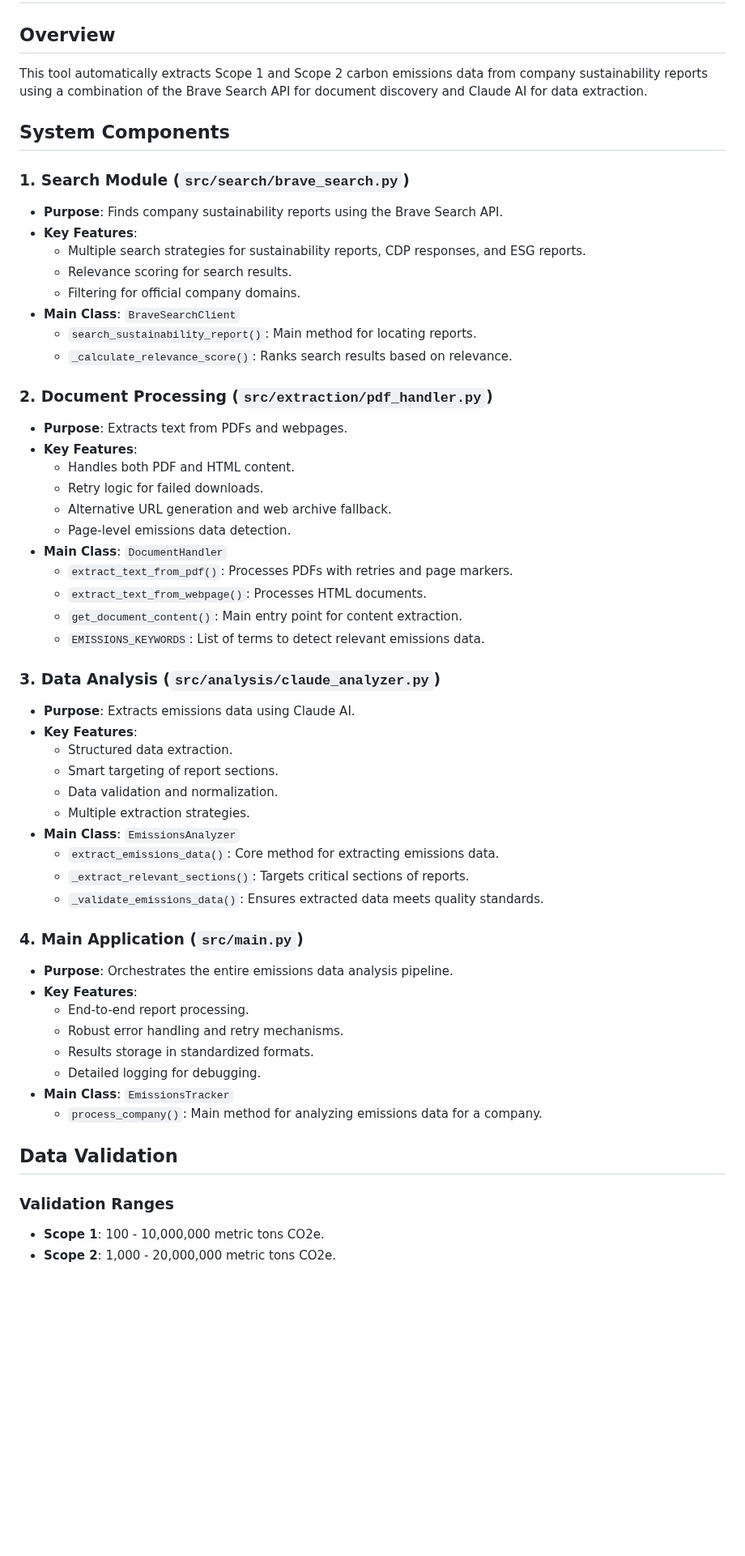
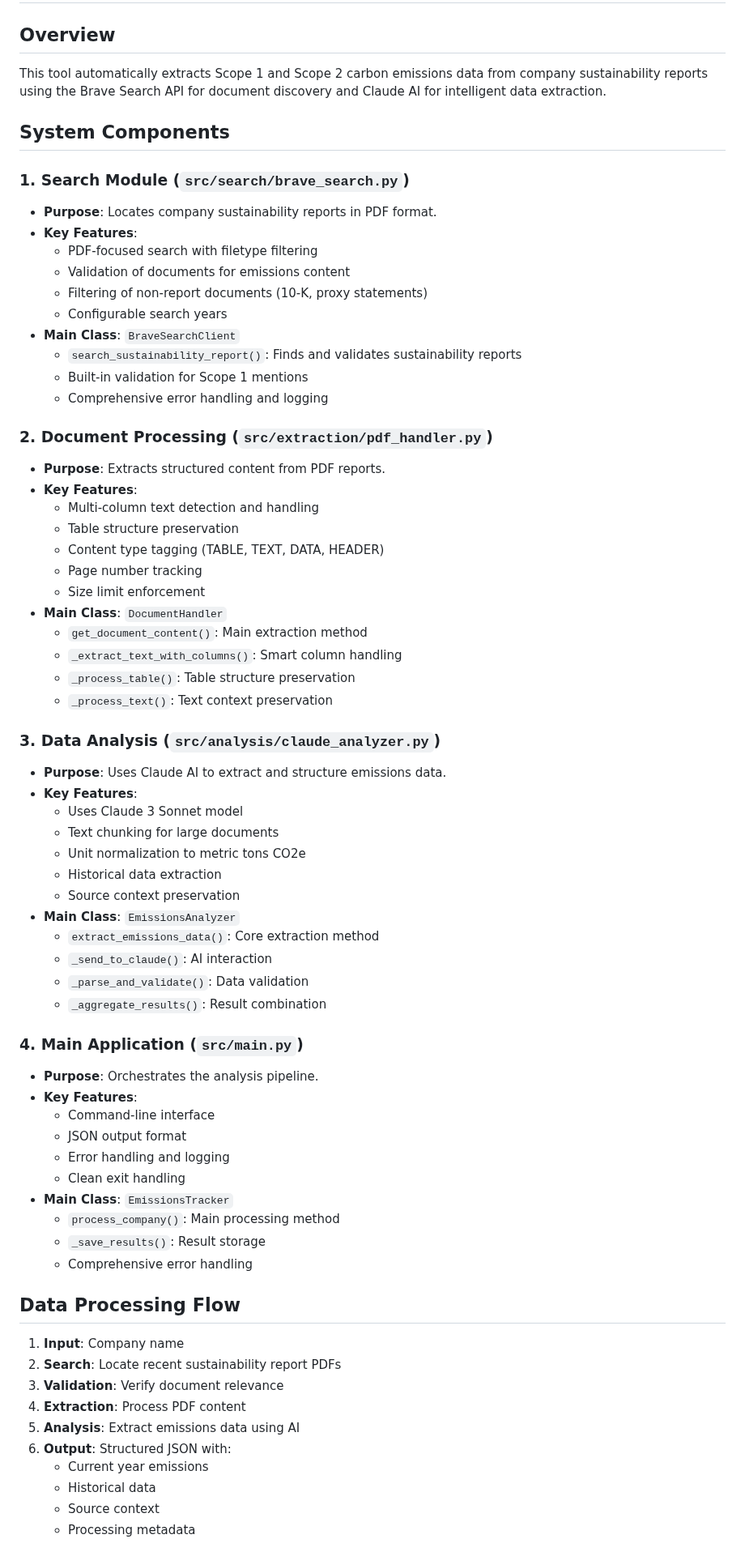
Before and after one commit to neil-72/emissions-data-analyzer, a Markdown page: DOCUMENTATION.md, the part around one of its changes. Shown at 81% size. GitHub-like rendering; blank space fills up the shorter version.

Commit message:
Update documentation to reflect current features

```diff
--- a/DOCUMENTATION.md
+++ b/DOCUMENTATION.md
@@ -2,58 +2,72 @@
 
 ## Overview
 
-This tool automatically extracts Scope 1 and Scope 2 carbon emissions data from company sustainability reports using a combination of the Brave Search API for document discovery and Claude AI for data extraction.
+This tool automatically extracts Scope 1 and Scope 2 carbon emissions data from company sustainability reports using the Brave Search API for document discovery and Claude AI for intelligent data extraction.
 
 ## System Components
 
 ### 1. Search Module (`src/search/brave_search.py`)
-- **Purpose**: Finds company sustainability reports using the Brave Search API.
+- **Purpose**: Locates company sustainability reports in PDF format.
 - **Key Features**:
-  - Multiple search strategies for sustainability reports, CDP responses, and ESG reports.
-  - Relevance scoring for search results.
-  - Filtering for official company domains.
+  - PDF-focused search with filetype filtering
+  - Validation of documents for emissions content
+  - Filtering of non-report documents (10-K, proxy statements)
+  - Configurable search years
 - **Main Class**: `BraveSearchClient`
-  - `search_sustainability_report()`: Main method for locating reports.
-  - `_calculate_relevance_score()`: Ranks search results based on relevance.
+  - `search_sustainability_report()`: Finds and validates sustainability reports
+  - Built-in validation for Scope 1 mentions
+  - Comprehensive error handling and logging
 
 ### 2. Document Processing (`src/extraction/pdf_handler.py`)
-- **Purpose**: Extracts text from PDFs and webpages.
+- **Purpose**: Extracts structured content from PDF reports.
 - **Key Features**:
-  - Handles both PDF and HTML content.
-  - Retry logic for failed downloads.
-  - Alternative URL generation and web archive fallback.
-  - Page-level emissions data detection.
+  - Multi-column text detection and handling
+  - Table structure preservation
+  - Content type tagging (TABLE, TEXT, DATA, HEADER)
+  - Page number tracking
+  - Size limit enforcement
 - **Main Class**: `DocumentHandler`
-  - `extract_text_from_pdf()`: Processes PDFs with retries and page markers.
-  - `extract_text_from_webpage()`: Processes HTML documents.
-  - `get_document_content()`: Main entry point for content extraction.
-  - `EMISSIONS_KEYWORDS`: List of terms to detect relevant emissions data.
+  - `get_document_content()`: Main extraction method
+  - `_extract_text_with_columns()`: Smart column handling
+  - `_process_table()`: Table structure preservation
+  - `_process_text()`: Text context preservation
 
 ### 3. Data Analysis (`src/analysis/claude_analyzer.py`)
-- **Purpose**: Extracts emissions data using Claude AI.
+- **Purpose**: Uses Claude AI to extract and structure emissions data.
 - **Key Features**:
-  - Structured data extraction.
-  - Smart targeting of report sections.
-  - Data validation and normalization.
-  - Multiple extraction strategies.
+  - Uses Claude 3 Sonnet model
+  - Text chunking for large documents
+  - Unit normalization to metric tons CO2e
+  - Historical data extraction
+  - Source context preservation
 - **Main Class**: `EmissionsAnalyzer`
-  - `extract_emissions_data()`: Core method for extracting emissions data.
-  - `_extract_relevant_sections()`: Targets critical sections of reports.
-  - `_validate_emissions_data()`: Ensures extracted data meets quality standards.
+  - `extract_emissions_data()`: Core extraction method
+  - `_send_to_claude()`: AI interaction
+  - `_parse_and_validate()`: Data validation
+  - `_aggregate_results()`: Result combination
 
 ### 4. Main Application (`src/main.py`)
-- **Purpose**: Orchestrates the entire emissions data analysis pipeline.
+- **Purpose**: Orchestrates the analysis pipeline.
 - **Key Features**:
-  - End-to-end report processing.
-  - Robust error handling and retry mechanisms.
-  - Results storage in standardized formats.
-  - Detailed logging for debugging.
+  - Command-line interface
+  - JSON output format
+  - Error handling and logging
+  - Clean exit handling
 - **Main Class**: `EmissionsTracker`
-  - `process_company()`: Main method for analyzing emissions data for a company.
+  - `process_company()`: Main processing method
+  - `_save_results()`: Result storage
+  - Comprehensive error handling
 
-## Data Validation
+## Data Processing Flow
 
-### Validation Ranges
-- **Scope 1**: 100 - 10,000,000 metric tons CO2e.
-- **Scope 2**: 1,000 - 20,000,000 metric tons CO2e.
+1. **Input**: Company name
+2. **Search**: Locate recent sustainability report PDFs
+3. **Validation**: Verify document relevance
+4. **Extraction**: Process PDF content
+5. **Analysis**: Extract emissions data using AI
+6. **Output**: Structured JSON with:
+   - Current year emissions
+   - Historical data
+   - Source context
+   - Processing metadata
 
```
Also changed, not shown: other parts of DOCUMENTATION.md (+80 -60 lines).
